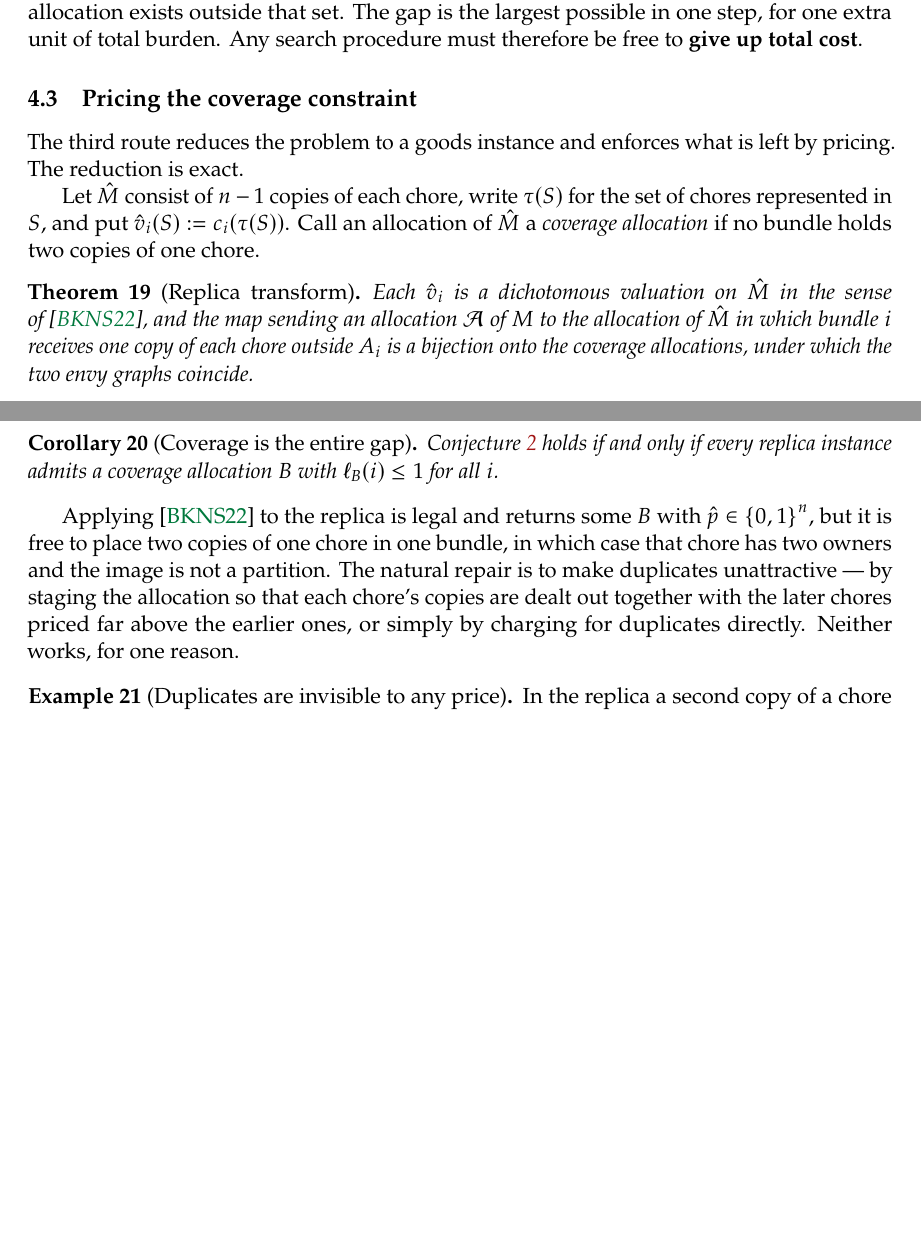
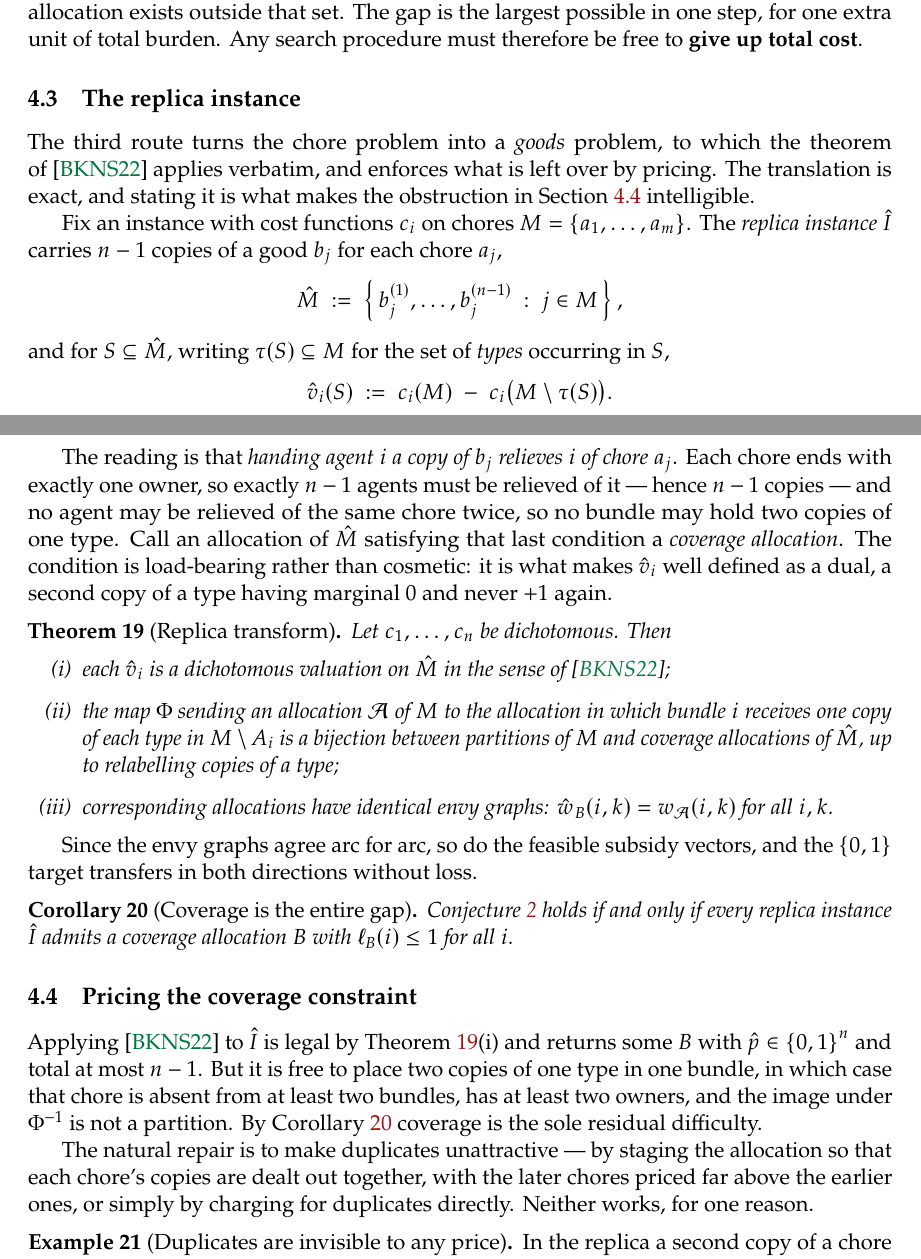
Before and after one commit to mainak9093/Algorithmic_Game_Theory, a LaTeX paper (report/main.tex, which reads report/sections/obstructions.tex): two parts of pages 13 and 14 of 16, joined at a grey line, cut so that both start at the same text, the shorter picture padded with empty space. Compiled offline with pdfLaTeX.

Commit message:
Main: drop empirical claims, and give the replica instance its own subsection
TWO CORRECTIONS AND A RESTRUCTURE, all in the main report; working untouched
except where it shares a file, and it still builds with 0 undefined references.

CORRECTED, a genuine error I introduced.  sections/obstructions.tex defined the
replica valuation as vhat_i(S) = c_i(tau(S)).  That is wrong.  The correct
definition, as in working/approach_3.tex, is

    vhat_i(S) = c_i(M) - c_i(M \ tau(S)),

the dual reading under which handing agent i a copy of b_j RELIEVES i of chore
a_j.  The wrong form is not even normalised at the empty set unless c_i is.

RESTRUCTURED.  The replica material is now its own subsection, "The replica
instance", placed BEFORE the pricing obstruction so the latter is intelligible.
It carries the construction in full -- the n-1 copies per chore, the type map
tau, the definition of vhat_i, the reading that gives the copy count, and why no
bundle may hold two copies of one type -- then Theorem (Replica transform) with
all three parts, including that corresponding envy graphs agree ARC FOR ARC, and
Corollary (Coverage is the entire gap).  The pricing subsection now opens by
saying what BKNS22 returns on the replica and why it can fail to be a partition.

EMPIRICAL CLAIMS REMOVED from main.  This is a mathematical report; the sweeps
were for our own intuition and belong in working.  Dropped: "checked against the
exact longest-path computation on 172,484 (agent, allocation) pairs ... tight on
only 70.9%".  The mathematical content it was there to support -- that the
cycle-closing bound is an upper estimate and not an evaluation of pathw -- is
kept, carried entirely by the two-arc example (path of weight 2 with closing arc
-3 gives pathw = 2 against a bound of 3) and by the cost comparison, longest-path
computation versus O(n) arc lookups.

Also rewrote the introduction paragraph claiming the obstructions were
"deliberately not reported here" and "ruled out by explicit machine-checked
instances".  Both were false as of the previous commit -- main now reports them --
and the second cited machine checking in the main text.  It now states plainly
that the conjecture is open and that the obstructions follow, with an explicit
instance for each.

main 16 pages, working 85; both 0 errors, 0 undefined references, 0 overfull.

```diff
--- a/report/sections/obstructions.tex
+++ b/report/sections/obstructions.tex
@@ -190,37 +191,74 @@ total burden. Any search procedure must therefore be free to \textbf{give up
 total cost}.
 
 % --------------------------------------------------------------------------
+\subsection{The replica instance}
+\label{sec:main-replica}
+
+The third route turns the chore problem into a \emph{goods} problem, to which
+the theorem of~\cite{BKNS22} applies verbatim, and enforces what is left over by
+pricing. The translation is exact, and stating it is what makes the obstruction
+in \Cref{sec:main-pricing} intelligible.
+
+Fix an instance with cost functions $\cost_i$ on chores
+$\items = \set{a_1,\dots,a_m}$. The \emph{replica instance} $\hat{I}$ carries
+$n-1$ copies of a good $b_j$ for each chore $a_j$,
+\[
+  \hat{\items} \;:=\; \set{\, b_j^{(1)}, \dots, b_j^{(n-1)} \;:\; j \in \items \,},
+\]
+and for $S \subseteq \hat{\items}$, writing $\tau(S) \subseteq \items$ for the
+set of \emph{types} occurring in $S$,
+\[
+  \hat{v}_i(S) \;:=\; \cost_i(\items) \;-\; \cost_i\big(\items \setminus \tau(S)\big).
+\]
+
+The reading is that \emph{handing agent $i$ a copy of $b_j$ relieves $i$ of chore
+$a_j$}. Each chore ends with exactly one owner, so exactly $n-1$ agents must be
+relieved of it --- hence $n-1$ copies --- and no agent may be relieved of the
+same chore twice, so no bundle may hold two copies of one type. Call an
+allocation of $\hat{\items}$ satisfying that last condition a \emph{coverage
+allocation}. The condition is load-bearing rather than cosmetic: it is what makes
+$\hat{v}_i$ well defined as a dual, a second copy of a type having marginal $0$
+and never $+1$ again.
+
+\begin{theorem}[Replica transform]
+\label{main:replica}
+Let $\cost_1,\dots,\cost_n$ be dichotomous. Then
+\begin{enumerate}
+  \item[(i)] each $\hat{v}_i$ is a dichotomous valuation on $\hat{\items}$ in the
+    sense of~\cite{BKNS22};
+  \item[(ii)] the map $\Phi$ sending an allocation $\alloc$ of $\items$ to the
+    allocation in which bundle $i$ receives one copy of each type in
+    $\items \setminus \bundle{i}$ is a bijection between partitions of $\items$
+    and coverage allocations of $\hat{\items}$, up to relabelling copies of a
+    type;
+  \item[(iii)] corresponding allocations have identical envy graphs:
+    $\hat{\edgew{}}_{B}(i,k) = \edgew{\alloc}(i,k)$ for all $i,k$.
+\end{enumerate}
+\end{theorem}
+
+Since the envy graphs agree arc for arc, so do the feasible subsidy vectors, and
+the $\set{0,1}$ target transfers in both directions without loss.
+
+\begin{corollary}[Coverage is the entire gap]
+\label{main:coverage}
+Conjecture~\ref{conj:main} holds if and only if every replica instance
+$\hat{I}$ admits a coverage allocation $B$ with $\pathw{B}(i) \le 1$ for all $i$.
+\end{corollary}
+
+% --------------------------------------------------------------------------
 \subsection{Pricing the coverage constraint}
 \label{sec:main-pricing}
 
-The third route reduces the problem to a goods instance and enforces what is
-left by pricing. The reduction is exact.
+Applying~\cite{BKNS22} to $\hat{I}$ is legal by
+Theorem~\ref{main:replica}(i) and returns some $B$ with
+$\hat{\subsidy} \in \set{0,1}^n$ and total at most $n-1$. But it is free to place
+two copies of one type in one bundle, in which case that chore is absent from at
+least two bundles, has at least two owners, and the image under $\Phi^{-1}$ is
+not a partition. By Corollary~\ref{main:coverage} coverage is the sole residual
+difficulty.
 
-Let $\hat{\items}$ consist of $n-1$ copies of each chore, write $\tau(S)$ for the
-set of chores represented in $S$, and put $\hat{v}_i(S) := \cost_i(\tau(S))$.
-Call an allocation of $\hat{\items}$ a \emph{coverage allocation} if no bundle
-holds two copies of one chore.
-
-\begin{theorem}[Replica transform]
-\label{main:replica}
-Each $\hat{v}_i$ is a dichotomous valuation on $\hat{\items}$ in the sense
-of~\cite{BKNS22}, and the map sending an allocation $\alloc$ of $\items$ to the
-allocation of $\hat{\items}$ in which bundle $i$ receives one copy of each chore
-outside $\bundle{i}$ is a bijection onto the coverage allocations, under which
-the two envy graphs coincide.
-\end{theorem}
-
-\begin{corollary}[Coverage is the entire gap]
-\label{main:coverage}
-Conjecture~\ref{conj:main} holds if and only if every replica instance admits a
-coverage allocation $B$ with $\pathw{B}(i) \le 1$ for all $i$.
-\end{corollary}
-
-Applying~\cite{BKNS22} to the replica is legal and returns some $B$ with
-$\hat{\subsidy} \in \set{0,1}^n$, but it is free to place two copies of one chore
-in one bundle, in which case that chore has two owners and the image is not a
-partition. The natural repair is to make duplicates unattractive --- by staging
-the allocation so that each chore's copies are dealt out together with the later
+The natural repair is to make duplicates unattractive --- by staging the
+allocation so that each chore's copies are dealt out together, with the later
 chores priced far above the earlier ones, or simply by charging for duplicates
 directly. Neither works, for one reason.
 
```
Also changed, not shown: report/sections/introduction.tex (+5 -4 lines), report/sections/preliminaries.tex (+1 -3 lines), report/main.pdf, report/working.pdf, report/sections/obstructions.tex (17 more changed lines).
